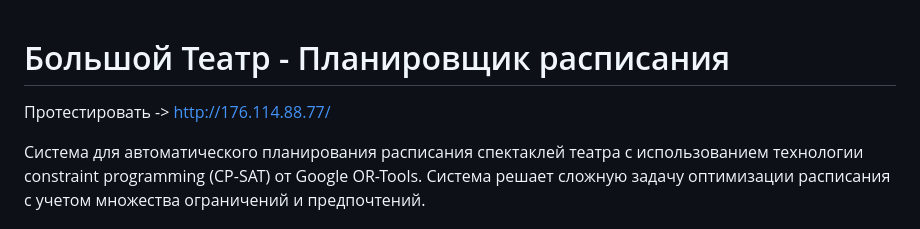
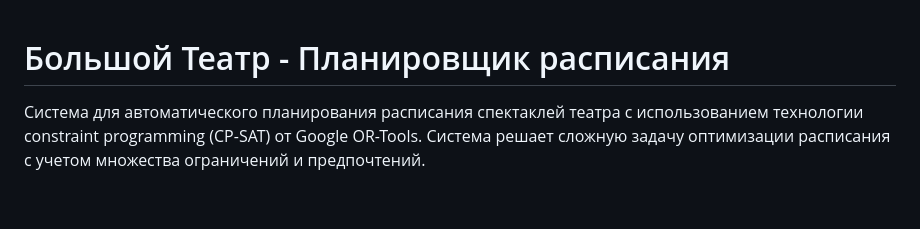
Before and after one commit to ruslan021ru/Bolshoi_Theatre_schedule, a Markdown page: README.md, the part around the change. Drawn GitHub-style; blank space fills up the shorter version.

```diff
--- a/README.md
+++ b/README.md
@@ -1,6 +1,4 @@
 # Большой Театр - Планировщик расписания
-
-Протестировать -> http://176.114.88.77/
 
 Система для автоматического планирования расписания спектаклей театра с использованием технологии constraint programming (CP-SAT) от Google OR-Tools. Система решает сложную задачу оптимизации расписания с учетом множества ограничений и предпочтений.
 
```
